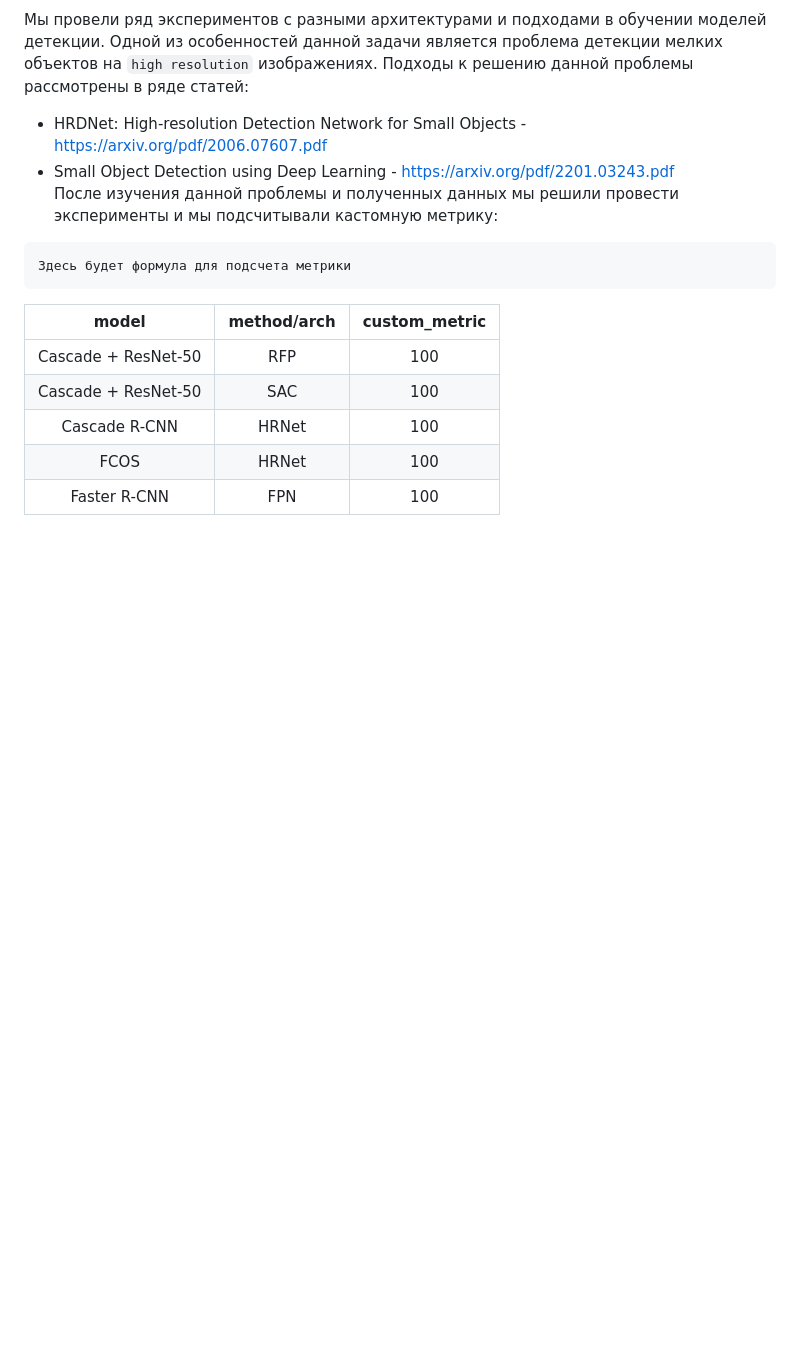
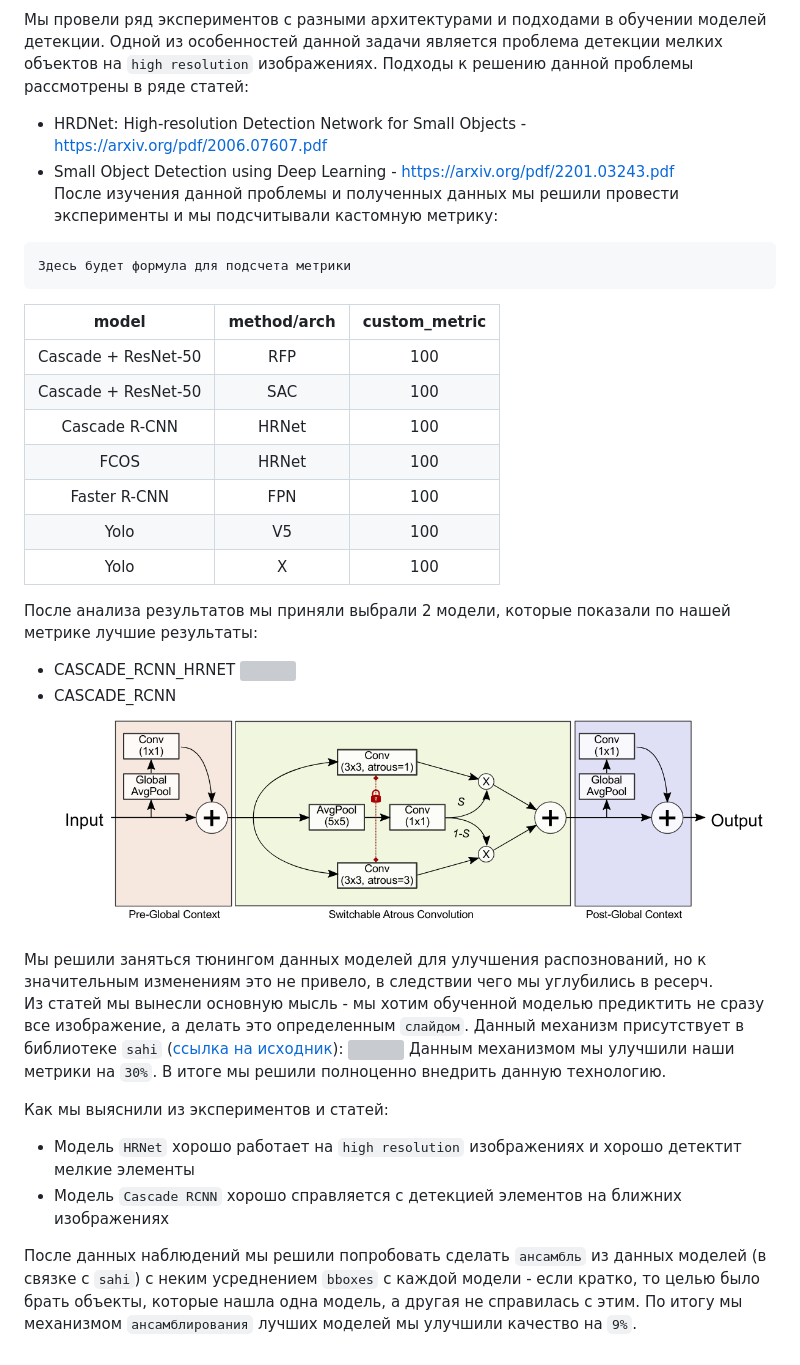
Before and after one commit to spannenberger/habarovsk_hack, a Markdown page: README.md, the part around the change. Rendered like a GitHub page; pictures changed too: examples/cascade_rcnn.png (added); blank space fills up the shorter version; grey boxes are pictures that could not be loaded.

````diff
--- a/README.md
+++ b/README.md
@@ -35,3 +35,23 @@ graph TD
 | Cascade R-CNN | HRNet  | 100  |
 | FCOS | HRNet  | 100  |
 | Faster R-CNN | FPN  | 100  |
+| Yolo | V5  | 100  |
+| Yolo | X  | 100  |
+
+После анализа результатов мы приняли выбрали 2 модели, которые показали по нашей метрике лучшие результаты:
+- CASCADE_RCNN_HRNET
+    ![](examples/hrnet.png)
+- CASCADE_RCNN \
+    ![](examples/cascade_rcnn.png)
+
+Мы решили заняться тюнингом данных моделей для улучшения распознований, но к значительным изменениям это не привело, в следствии чего мы углубились в ресерч. \
+Из статей мы вынесли основную мысль - мы хотим обученной моделью предиктить не сразу все изображение, а делать это определенным ```слайдом```. Данный механизм присутствует в библиотеке ```sahi``` ([ссылка на исходник](#https://github.com/obss/sahi)):
+![](examples/sliced_inference.gif)
+Данным механизмом мы улучшили наши метрики на ```30%```. В итоге мы решили полноценно внедрить данную технологию.
+
+Как мы выяснили из экспериментов и статей:
+- Модель ```HRNet``` хорошо работает на ```high resolution``` изображениях и хорошо детектит мелкие элементы
+- Модель ```Cascade RCNN``` хорошо справляется с детекцией элементов на ближних изображениях
+
+После данных наблюдений мы решили попробовать сделать ```ансамбль``` из данных моделей (в связке с ```sahi```) с неким усреднением ```bboxes``` с каждой модели - если кратко, то целью было брать объекты, которые нашла одна модель, а другая не справилась с этим.
+По итогу мы механизмом ```ансамблирования``` лучших моделей мы улучшили качество на ```9%```.
````
Also changed, not shown: 2 other files.
